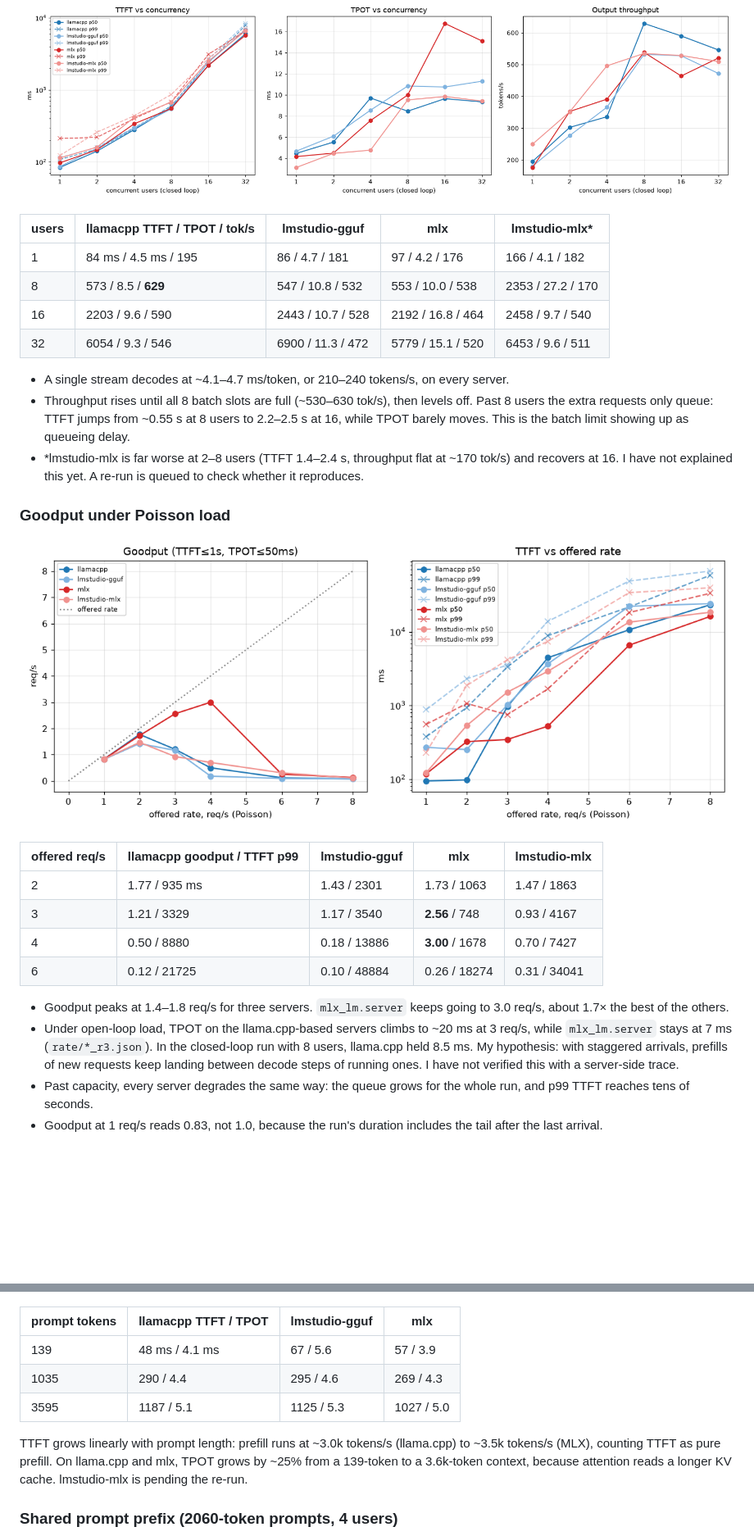
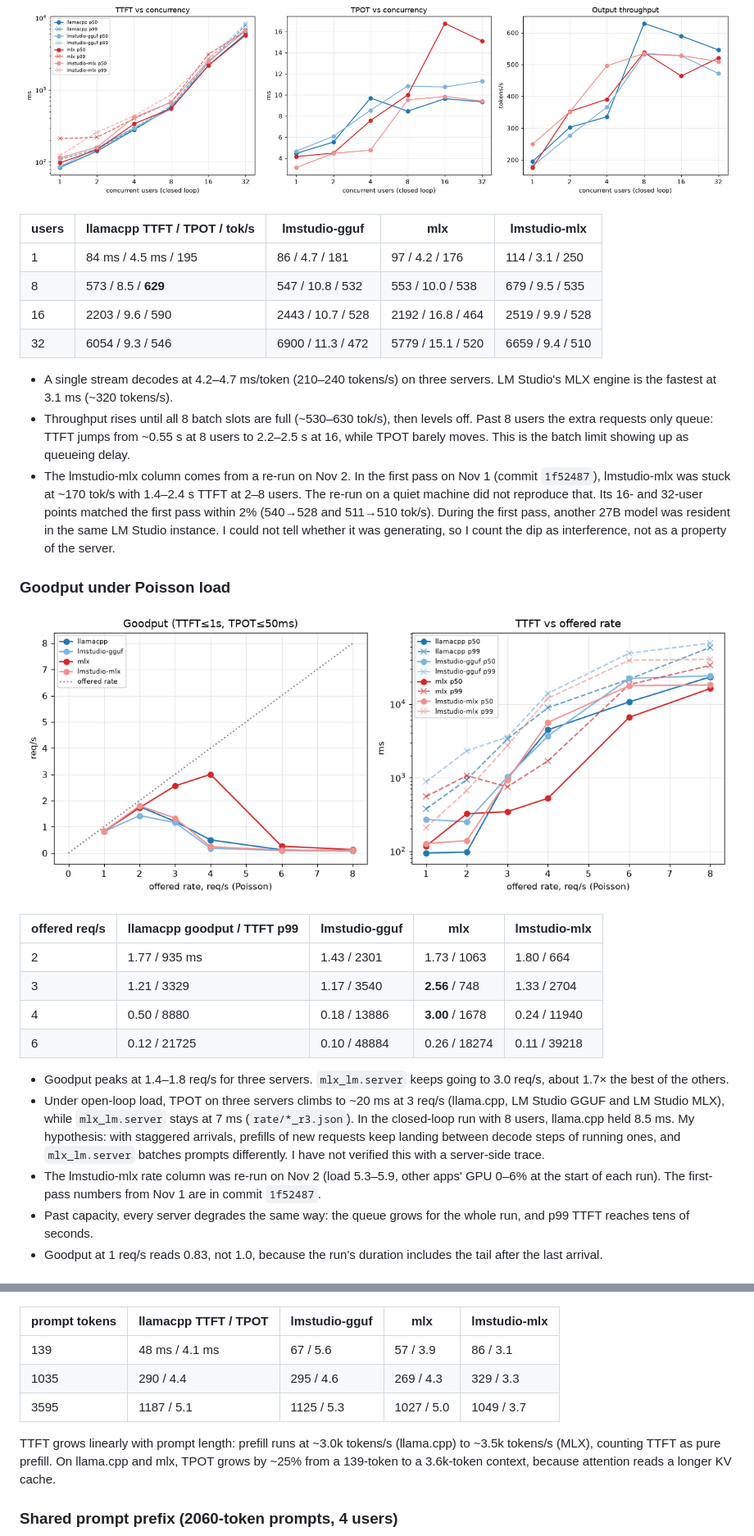
Before and after one commit to midat-fx/serve-bench, a Markdown page: README.md, 2 parts joined by grey strips. Shown at 82% size. GitHub-like rendering; pictures changed too: docs/img/rate.png; blank space fills up the shorter version.

Commit message:
Re-run lmstudio-mlx rate on a quiet machine; README: Nov 2 results, client ceiling, re-run notes

```diff
--- a/README.md
+++ b/README.md
@@ -79,20 +80,24 @@ pass, with no repeats.
 
 ![concurrency](docs/img/concurrency.png)
 
-| users | llamacpp TTFT / TPOT / tok/s | lmstudio-gguf | mlx | lmstudio-mlx* |
+| users | llamacpp TTFT / TPOT / tok/s | lmstudio-gguf | mlx | lmstudio-mlx |
 |---|---|---|---|---|
-| 1 | 84 ms / 4.5 ms / 195 | 86 / 4.7 / 181 | 97 / 4.2 / 176 | 166 / 4.1 / 182 |
-| 8 | 573 / 8.5 / **629** | 547 / 10.8 / 532 | 553 / 10.0 / 538 | 2353 / 27.2 / 170 |
-| 16 | 2203 / 9.6 / 590 | 2443 / 10.7 / 528 | 2192 / 16.8 / 464 | 2458 / 9.7 / 540 |
-| 32 | 6054 / 9.3 / 546 | 6900 / 11.3 / 472 | 5779 / 15.1 / 520 | 6453 / 9.6 / 511 |
+| 1 | 84 ms / 4.5 ms / 195 | 86 / 4.7 / 181 | 97 / 4.2 / 176 | 114 / 3.1 / 250 |
+| 8 | 573 / 8.5 / **629** | 547 / 10.8 / 532 | 553 / 10.0 / 538 | 679 / 9.5 / 535 |
+| 16 | 2203 / 9.6 / 590 | 2443 / 10.7 / 528 | 2192 / 16.8 / 464 | 2519 / 9.9 / 528 |
+| 32 | 6054 / 9.3 / 546 | 6900 / 11.3 / 472 | 5779 / 15.1 / 520 | 6659 / 9.4 / 510 |
 
-- A single stream decodes at ~4.1–4.7 ms/token, or 210–240 tokens/s, on every server.
+- A single stream decodes at 4.2–4.7 ms/token (210–240 tokens/s) on three servers.
+  LM Studio's MLX engine is the fastest at 3.1 ms (~320 tokens/s).
 - Throughput rises until all 8 batch slots are full (~530–630 tok/s), then levels off.
   Past 8 users the extra requests only queue: TTFT jumps from ~0.55 s at 8 users to
   2.2–2.5 s at 16, while TPOT barely moves. This is the batch limit showing up as queueing delay.
-- \*lmstudio-mlx is far worse at 2–8 users (TTFT 1.4–2.4 s, throughput flat at ~170 tok/s)
-  and recovers at 16. I have not explained this yet. A re-run is queued to check whether it
-  reproduces.
+- The lmstudio-mlx column comes from a re-run on Nov 2. In the first pass on Nov 1
+  (commit `1f52487`), lmstudio-mlx was stuck at ~170 tok/s with 1.4–2.4 s TTFT at 2–8 users.
+  The re-run on a quiet machine did not reproduce that. Its 16- and 32-user points matched
+  the first pass within 2% (540→528 and 511→510 tok/s). During the first pass, another 27B
+  model was resident in the same LM Studio instance. I could not tell whether it was
+  generating, so I count the dip as interference, not as a property of the server.
 
 ### Goodput under Poisson load
 
@@ -100,18 +105,21 @@ pass, with no repeats.
 
 | offered req/s | llamacpp goodput / TTFT p99 | lmstudio-gguf | mlx | lmstudio-mlx |
 |---|---|---|---|---|
-| 2 | 1.77 / 935 ms | 1.43 / 2301 | 1.73 / 1063 | 1.47 / 1863 |
-| 3 | 1.21 / 3329 | 1.17 / 3540 | **2.56** / 748 | 0.93 / 4167 |
-| 4 | 0.50 / 8880 | 0.18 / 13886 | **3.00** / 1678 | 0.70 / 7427 |
-| 6 | 0.12 / 21725 | 0.10 / 48884 | 0.26 / 18274 | 0.31 / 34041 |
+| 2 | 1.77 / 935 ms | 1.43 / 2301 | 1.73 / 1063 | 1.80 / 664 |
+| 3 | 1.21 / 3329 | 1.17 / 3540 | **2.56** / 748 | 1.33 / 2704 |
+| 4 | 0.50 / 8880 | 0.18 / 13886 | **3.00** / 1678 | 0.24 / 11940 |
+| 6 | 0.12 / 21725 | 0.10 / 48884 | 0.26 / 18274 | 0.11 / 39218 |
 
 - Goodput peaks at 1.4–1.8 req/s for three servers. `mlx_lm.server` keeps going to
   3.0 req/s, about 1.7× the best of the others.
-- Under open-loop load, TPOT on the llama.cpp-based servers climbs to ~20 ms at 3 req/s,
-  while `mlx_lm.server` stays at 7 ms (`rate/*_r3.json`). In the closed-loop run with
-  8 users, llama.cpp held 8.5 ms. My hypothesis: with staggered arrivals, prefills of new
-  requests keep landing between decode steps of running ones. I have not verified this
+- Under open-loop load, TPOT on three servers climbs to ~20 ms at 3 req/s (llama.cpp,
+  LM Studio GGUF and LM Studio MLX), while `mlx_lm.server` stays at 7 ms (`rate/*_r3.json`).
+  In the closed-loop run with 8 users, llama.cpp held 8.5 ms. My hypothesis: with
+  staggered arrivals, prefills of new requests keep landing between decode steps of
+  running ones, and `mlx_lm.server` batches prompts differently. I have not verified this
   with a server-side trace.
+- The lmstudio-mlx rate column was re-run on Nov 2 (load 5.3–5.9, other apps' GPU 0–6%
+  at the start of each run). The first-pass numbers from Nov 1 are in commit `1f52487`.
 - Past capacity, every server degrades the same way: the queue grows for the whole run,
   and p99 TTFT reaches tens of seconds.
 - Goodput at 1 req/s reads 0.83, not 1.0, because the run's duration includes the tail
@@ -135,16 +143,15 @@ MLX servers keep every request within SLO.
 
 ![prompt](docs/img/prompt.png)
 
-| prompt tokens | llamacpp TTFT / TPOT | lmstudio-gguf | mlx |
-|---|---|---|---|
-| 139 | 48 ms / 4.1 ms | 67 / 5.6 | 57 / 3.9 |
-| 1035 | 290 / 4.4 | 295 / 4.6 | 269 / 4.3 |
-| 3595 | 1187 / 5.1 | 1125 / 5.3 | 1027 / 5.0 |
+| prompt tokens | llamacpp TTFT / TPOT | lmstudio-gguf | mlx | lmstudio-mlx |
+|---|---|---|---|---|
+| 139 | 48 ms / 4.1 ms | 67 / 5.6 | 57 / 3.9 | 86 / 3.1 |
+| 1035 | 290 / 4.4 | 295 / 4.6 | 269 / 4.3 | 329 / 3.3 |
+| 3595 | 1187 / 5.1 | 1125 / 5.3 | 1027 / 5.0 | 1049 / 3.7 |
 
 TTFT grows linearly with prompt length: prefill runs at ~3.0k tokens/s (llama.cpp) to
 ~3.5k tokens/s (MLX), counting TTFT as pure prefill. On llama.cpp and mlx, TPOT grows by
-~25% from a 139-token to a 3.6k-token context, because attention reads a longer KV cache. lmstudio-mlx is pending
-the re-run.
+~25% from a 139-token to a 3.6k-token context, because attention reads a longer KV cache.
 
 ### Shared prompt prefix (2060-token prompts, 4 users)
 
```
Also changed, not shown: other parts of README.md (+18 -13 lines), results/SUMMARY.md (+6 -6 lines), 6 other files.
